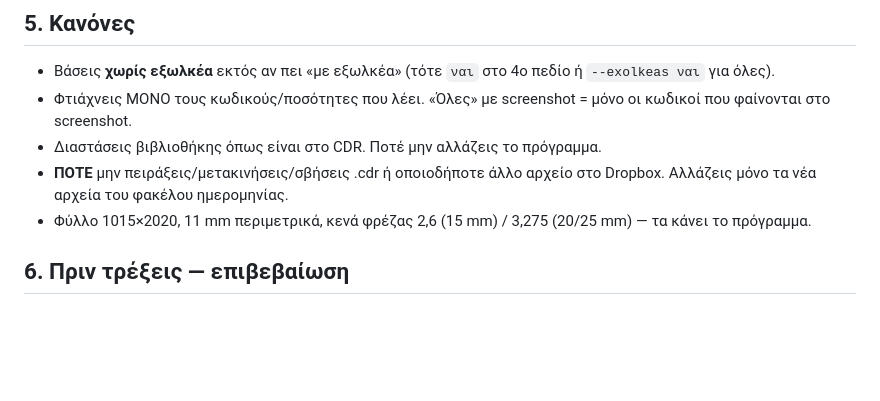
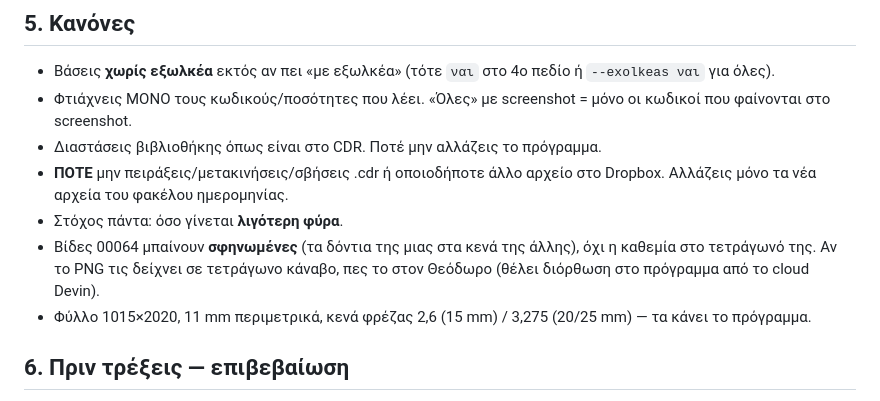
Before and after one commit to toukas80-lab/devin, a Markdown page: cnc/CLI.md, the part around the change. Rendered like a GitHub page; blank space fills up the shorter version.

Commit message:
cnc: CLI.md — minimal waste, 00064 interlocked
Co-Authored-By: Theodoros Fountoukas <toukas80@gmail.com>

```diff
--- a/cnc/CLI.md
+++ b/cnc/CLI.md
@@ -47,6 +47,8 @@ uv run --no-project --with ezdxf --with svgpathtools --with matplotlib python ..
 - Φτιάχνεις ΜΟΝΟ τους κωδικούς/ποσότητες που λέει. «Όλες» με screenshot = μόνο οι κωδικοί που φαίνονται στο screenshot.
 - Διαστάσεις βιβλιοθήκης όπως είναι στο CDR. Ποτέ μην αλλάζεις το πρόγραμμα.
 - **ΠΟΤΕ** μην πειράξεις/μετακινήσεις/σβήσεις .cdr ή οποιοδήποτε άλλο αρχείο στο Dropbox. Αλλάζεις μόνο τα νέα αρχεία του φακέλου ημερομηνίας.
+- Στόχος πάντα: όσο γίνεται **λιγότερη φύρα**.
+- Βίδες 00064 μπαίνουν **σφηνωμένες** (τα δόντια της μιας στα κενά της άλλης), όχι η καθεμία στο τετράγωνό της. Αν το PNG τις δείχνει σε τετράγωνο κάναβο, πες το στον Θεόδωρο (θέλει διόρθωση στο πρόγραμμα από το cloud Devin).
 - Φύλλο 1015×2020, 11 mm περιμετρικά, κενά φρέζας 2,6 (15 mm) / 3,275 (20/25 mm) — τα κάνει το πρόγραμμα.
 
 ## 6. Πριν τρέξεις — επιβεβαίωση
```
